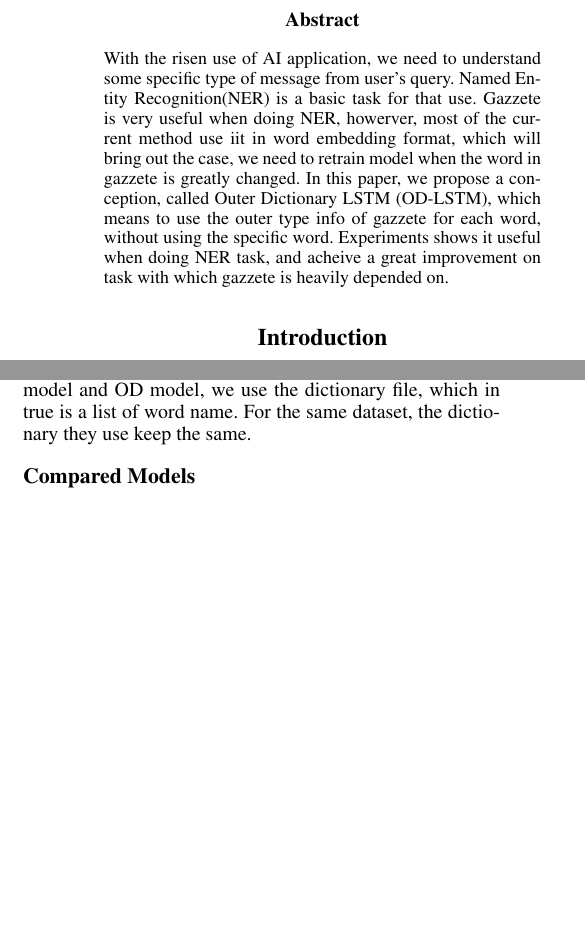
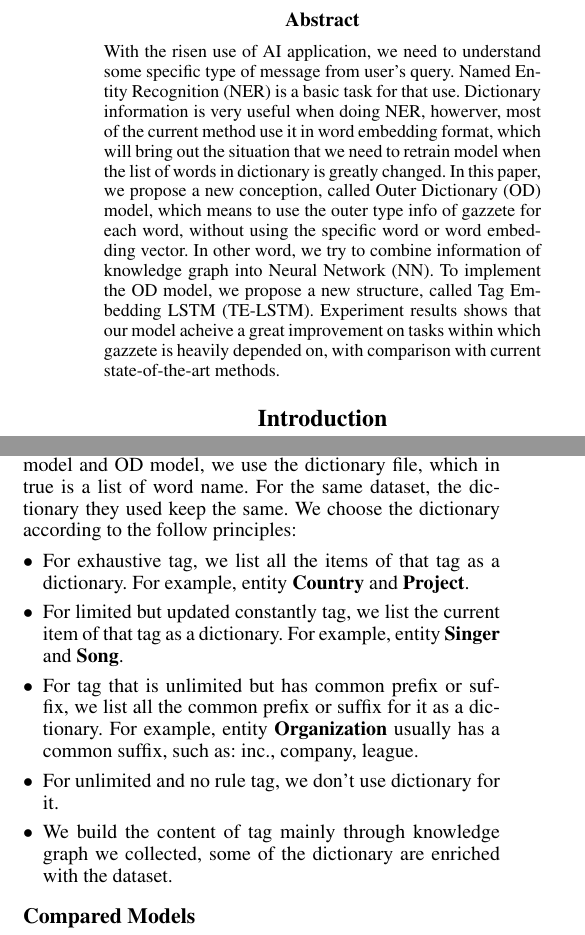
Before and after one commit to gejx2010/OD_LSTM, a LaTeX paper (OD-LSTM_junxiang.tex): two parts of the columns of pages 1 and 4 of 7, joined at a grey line, cut so that both start at the same text, the shorter picture padded with empty space. The pictures show the PDF file OD-LSTM_junxiang.pdf that the author committed with the source.

Commit message:
revise some alias

```diff
--- a/OD-LSTM_junxiang.tex
+++ b/OD-LSTM_junxiang.tex
@@ -103,7 +103,7 @@ Beijing, China}
 
 \begin{abstract}
 %AAAI creates proceedings, working notes, and technical reports directly from electronic source furnished by the authors. To ensure that all papers in the publication have a uniform appearance, authors must adhere to the following instructions.
-With the risen use of AI application, we need to understand some specific type of message from user's query. Named Entity Recognition(NER) is a basic task for that use. Gazzete is very useful when doing NER, howerver, most of the current method use iit in word embedding format, which will bring out the case, we need to retrain model when the word in gazzete is greatly changed. In this paper, we propose a conception, called Outer Dictionary LSTM (OD-LSTM), which means to use the outer type info of gazzete for each word, without using the specific word. Experiments shows it useful when doing NER task, and acheive a great improvement on task with which gazzete is heavily depended on.
+With the risen use of AI application, we need to understand some specific type of message from user's query. Named Entity Recognition (NER) is a basic task for that use. Dictionary information is very useful when doing NER, howerver, most of the current method use it in word embedding format, which will bring out the situation that we need to retrain model when the list of words in dictionary is greatly changed. In this paper, we propose a new conception, called Outer Dictionary (OD) model, which means to use the outer type info of gazzete for each word, without using the specific word or word embedding vector. In other word, we try to combine information of knowledge graph into Neural Network (NN). To implement the OD model, we propose a new structure, called Tag Embedding LSTM (TE-LSTM). Experiment results shows that our model acheive a great improvement on tasks within which gazzete is heavily depended on, with comparison with current state-of-the-art methods.
 \end{abstract}
 
 %\noindent Congratulations on having a paper selected for inclusion in an AAAI Press proceedings or technical report! This document details the requirements necessary to get your accepted paper published using PDF\LaTeX{}. If you are using Microsoft Word, instructions are provided in a different document. AAAI Press does not support any other formatting software.
@@ -250,7 +250,12 @@ L = \sum_{i=1}^{N}{log(p(y_i | s_i))} + \frac{\lambda}{2}{|| \theta ||}^2
 \label{crf_probability}
 \end{equation}
 
-$\lambda$ is the $L_2$ hyper parameter, and $\theta$ stands for all the training parameters. At decode step, we use the Viterbi algorithm (Viterbi 1967) to decode result, finding the label sequence with the highest score.
+$\lambda$ is the $L_2$ hyper parameter, and $\theta$ stands for all the training parameters. At decode step, we use the Viterbi algorithm (Viterbi 1967) to decode result, finding the label sequence with the highest score:
+
+\begin{equation}
+y^* = \mathop{\arg\max}_{y_i \in Y}{p(y_i | s_i)}
+\label{crf_decode}
+\end{equation}
 
 \section{Experiments}
 
@@ -277,13 +282,21 @@ Test & 897 & 6,775 & 1,047 \\
 \label{table1}
 \end{table}
 
-Another music domain dataset is annotated by ourselves, and the tag defined is richer than CCKS. The statistics information of this dataset is listed in Table \ref{table1}.
+Another music domain dataset is annotated by ourselves, and the tags defined is richer than CCKS. The statistics information of this dataset is listed in Table \ref{table1}. Call it \textbf{Sogou MusicNER} dataset.
 
 \textbf{Character Embedding}. In order to compare with Lattice LSTM (Zhang and Yang 2018) and Lexicon Rethinking CNN (Gui et al. 2019), we use the word vector provided in their papers (these two paper use the same character embedding and word embedding). There are character embedding and word embedding, we use the latter one as character embedding for we find it perform better in both character-level LSTM and OD LSTM.
 
 \textbf{Tag Embedding}. Given tag embedding length $l_t$ as hyper parameter, we use uniform random policy to generate the tag embedding lookup table.
 
-\textbf{Word Embedding}. For Lattice LSTM and Lexicon Rethinking CNN, they use the same word embedding file, which can not incorparate the word of dictionary directly. For Stanford NER (Finkel, Grenager, and Manning 2005) model and OD model, we use the dictionary file, which in true is a list of word name. For the same dataset, the dictionary they use keep the same.
+\textbf{Word Embedding}. For Lattice LSTM and Lexicon Rethinking CNN, they use the same word embedding file, which can not incorparate the word of dictionary directly. For Stanford NER (Finkel, Grenager, and Manning 2005) model and OD model, we use the dictionary file, which in true is a list of word name. For the same dataset, the dictionary they used keep the same. We choose the dictionary according to the follow principles:
+
+\begin{itemize}
+\item For exhaustive tag, we list all the items of that tag as a dictionary. For example, entity \textbf{Country} and \textbf{Project}.
+\item For limited but updated constantly tag, we list the current item of that tag as a dictionary. For example, entity \textbf{Singer} and \textbf{Song}.
+\item For tag that is unlimited but has common prefix or suffix, we list all the common prefix or suffix for it as a dictionary. For example, entity \textbf{Organization} usually has a common suffix, such as: inc., company, league.
+\item For unlimited and no rule tag, we don't use dictionary for it.
+\item We build the content of tag mainly through knowledge graph we collected, some of the dictionary are enriched with the dataset.
+\end{itemize}
 
 \subsection{Compared Models}
 
@@ -389,7 +402,7 @@ TE-LSTM & 84.28\% & \textbf{84.51\%} & \textbf{84.40\%} & \textbf{93.09\%} & \te
 
 Compared to previsous work, we report the best result of our experiment here.
 
-\textbf{Music Domain Result}. Table \ref{table3} shows the result of music domain dataset. Results show that our model report the best result on both dataset for F1 score. With dictionary information given, we can see that ST-NER shows better performance than La-LSTM and LR-CNN. That to some extent, cause by the lack of music domain word information. Compared to ST-NER, our model gives \textbf{1.48\%} percent promotion of F1 score on \textbf{CCKS} dataset, and \textbf{6.24\%} percent promotion of F1 score on \textbf{MusicNER} dataset. This result proves that TE-LSTM is useful to utilize the information of dictionary, though without specially making word embedding for each word in lexicon.
+\textbf{Music Domain Result}. Table \ref{table3} shows the result of music domain dataset. Results show that our model report the best result on both dataset for F1 score. With dictionary information given, we can see that ST-NER shows better performance than La-LSTM and LR-CNN. That, to some extent, cause by the lack of music domain word information. Compared to ST-NER, our model gives \textbf{1.48\%} percent promotion of F1 score on \textbf{CCKS} dataset, and \textbf{6.24\%} percent promotion of F1 score on \textbf{MusicNER} dataset. This result proves that TE-LSTM is useful to utilize the information of dictionary, though without specially making word embedding vector for each word in lexicon.
 
 \textbf{Without Retraining}. We show it here that TE-LSTM need not to retrain the model when dictionary is greatly changed. The cost of retraining a model turns to the cost of maintaining the dictionaries, which is more convenient and can be human understood and modified.
 
```
Also changed, not shown: OD-LSTM_junxiang.pdf, OD-LSTM_junxiang.tex (18 more changed lines), 3 other files.
